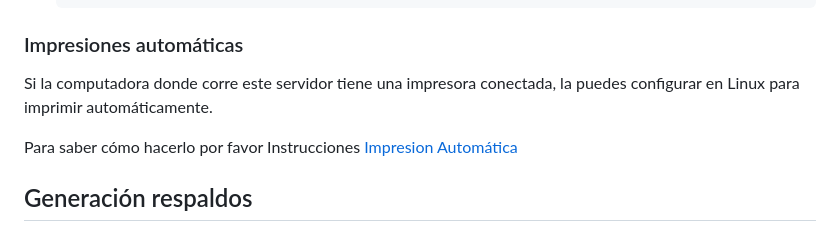
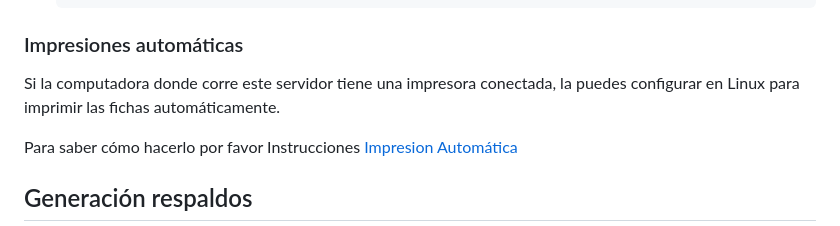
Before and after one commit to josejacomeb/esterilizaya-pillaro, a Markdown page: README.md, the part around the change. GitHub-like rendering.

Commit message:
arreglo: aclaración impresión

```diff
--- a/README.md
+++ b/README.md
@@ -129,7 +129,7 @@ En caso no tengas acceso a internet, debes hacer una configuración adicional pa
 
 ### Impresiones automáticas
 
-Si la computadora donde corre este servidor tiene una impresora conectada, la puedes configurar en Linux para imprimir automáticamente.
+Si la computadora donde corre este servidor tiene una impresora conectada, la puedes configurar en Linux para imprimir las fichas automáticamente.
 
 Para saber cómo hacerlo por favor Instrucciones [Impresion Automática](impresion-automatica/README.md)
 
```
